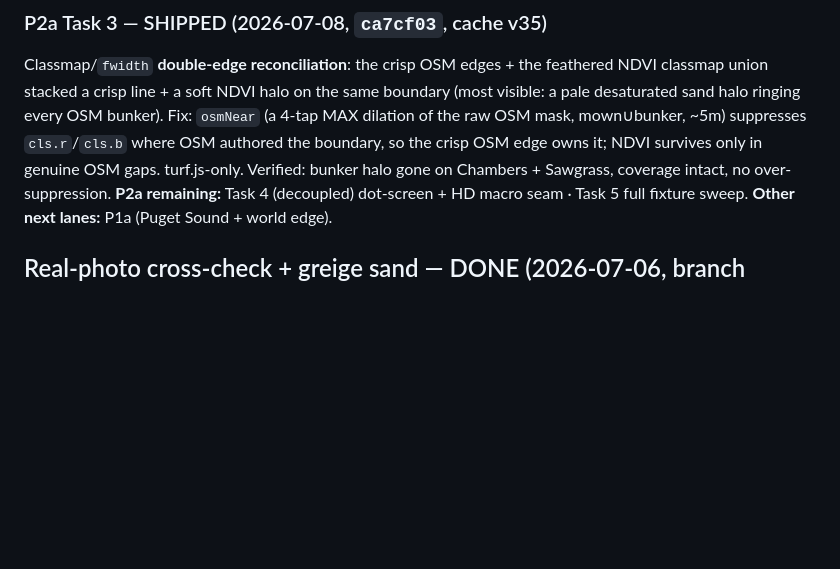
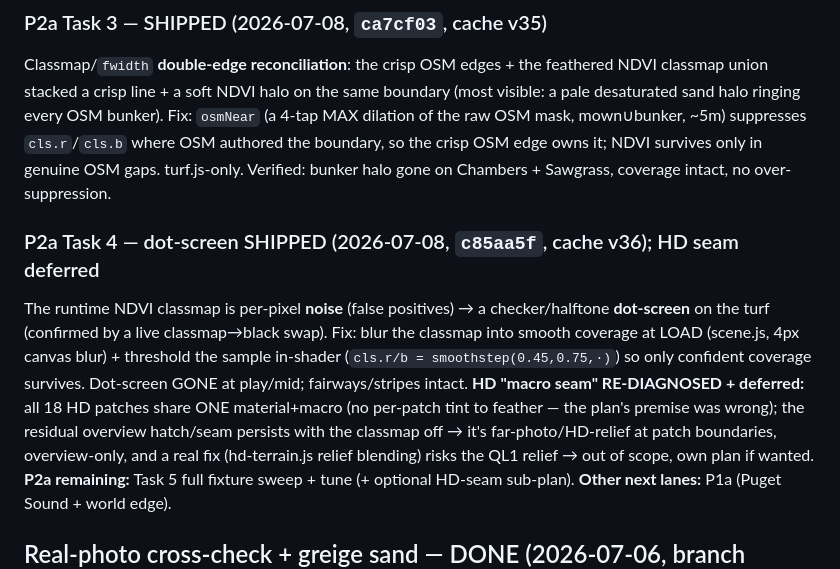
Before and after one commit to rroojrooj/Open-Birdie, a Markdown page: docs/TODO.md, the part around the change. Drawn GitHub-style; blank space fills up the shorter version.

Commit message:
docs(P2a): record Task 4 — dot-screen SHIPPED; HD seam re-diagnosed + deferred
Dot-screen fixed (c85aa5f). The HD "macro seam" was re-diagnosed live: all 18 HD
patches share one material+macro, so it's NOT a macro-tint feather (the plan's
premise); the residual overview hatch/seam is far-photo/HD-relief at patch
boundaries, overview-only, and a real fix risks the QL1 relief → deferred to its
own hd-terrain.js plan. Task 5 (full sweep) remains.

Co-Authored-By: Claude Opus 4.8 <noreply@anthropic.com>

```diff
--- a/docs/TODO.md
+++ b/docs/TODO.md
@@ -52,7 +52,16 @@ crisp line + a soft NDVI halo on the same boundary (most visible: a pale desatur
 bunker). Fix: `osmNear` (a 4-tap MAX dilation of the raw OSM mask, mown∪bunker, ~5m) suppresses `cls.r`/`cls.b`
 where OSM authored the boundary, so the crisp OSM edge owns it; NDVI survives only in genuine OSM gaps. turf.js-only.
 Verified: bunker halo gone on Chambers + Sawgrass, coverage intact, no over-suppression.
-**P2a remaining:** Task 4 (decoupled) dot-screen + HD macro seam · Task 5 full fixture sweep.
+
+### P2a Task 4 — dot-screen SHIPPED (2026-07-08, `c85aa5f`, cache v36); HD seam deferred
+The runtime NDVI classmap is per-pixel **noise** (false positives) → a checker/halftone **dot-screen** on the
+turf (confirmed by a live classmap→black swap). Fix: blur the classmap into smooth coverage at LOAD (scene.js,
+4px canvas blur) + threshold the sample in-shader (`cls.r/b = smoothstep(0.45,0.75,·)`) so only confident coverage
+survives. Dot-screen GONE at play/mid; fairways/stripes intact. **HD "macro seam" RE-DIAGNOSED + deferred:** all
+18 HD patches share ONE material+macro (no per-patch tint to feather — the plan's premise was wrong); the residual
+overview hatch/seam persists with the classmap off → it's far-photo/HD-relief at patch boundaries, overview-only,
+and a real fix (hd-terrain.js relief blending) risks the QL1 relief → out of scope, own plan if wanted.
+**P2a remaining:** Task 5 full fixture sweep + tune (+ optional HD-seam sub-plan).
 **Other next lanes:** P1a (Puget Sound + world edge).
 
 ## Real-photo cross-check + greige sand — DONE (2026-07-06, branch `claude/course-character-palette`)
```
Also changed, not shown: 1 other file.
